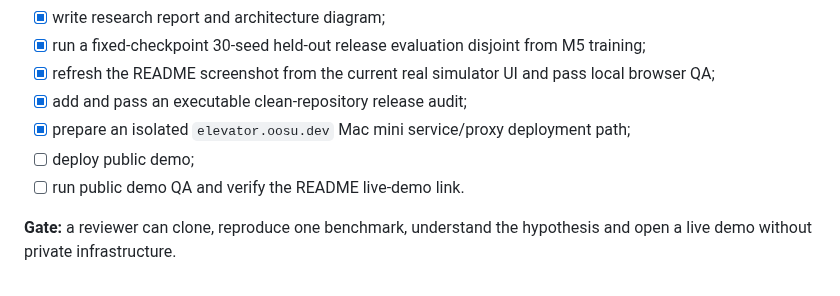
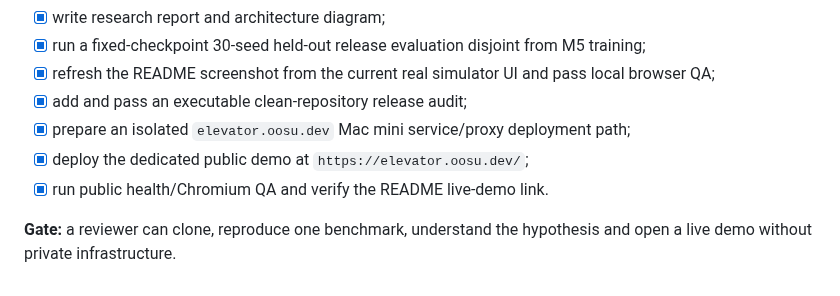
Before and after one commit to oosuhada/elevator-queue-lab, a Markdown page: docs/ROADMAP.md, the part around the change. Rendered like a GitHub page.

```diff
--- a/docs/ROADMAP.md
+++ b/docs/ROADMAP.md
@@ -97,8 +97,8 @@ evening/shock all fail the collective mean-wait comparison. See `docs/M5_MODEL_C
 - [x] refresh the README screenshot from the current real simulator UI and pass local browser QA;
 - [x] add and pass an executable clean-repository release audit;
 - [x] prepare an isolated `elevator.oosu.dev` Mac mini service/proxy deployment path;
-- [ ] deploy public demo;
-- [ ] run public demo QA and verify the README live-demo link.
+- [x] deploy the dedicated public demo at `https://elevator.oosu.dev/`;
+- [x] run public health/Chromium QA and verify the README live-demo link.
 
 **Gate:** a reviewer can clone, reproduce one benchmark, understand the hypothesis and open a live
 demo without private infrastructure.
```
Also changed, not shown: README.md (+10 -10 lines), deploy/README.md (+7 -1 lines), docs/assets/m6-dashboard.png, 3 other files.
